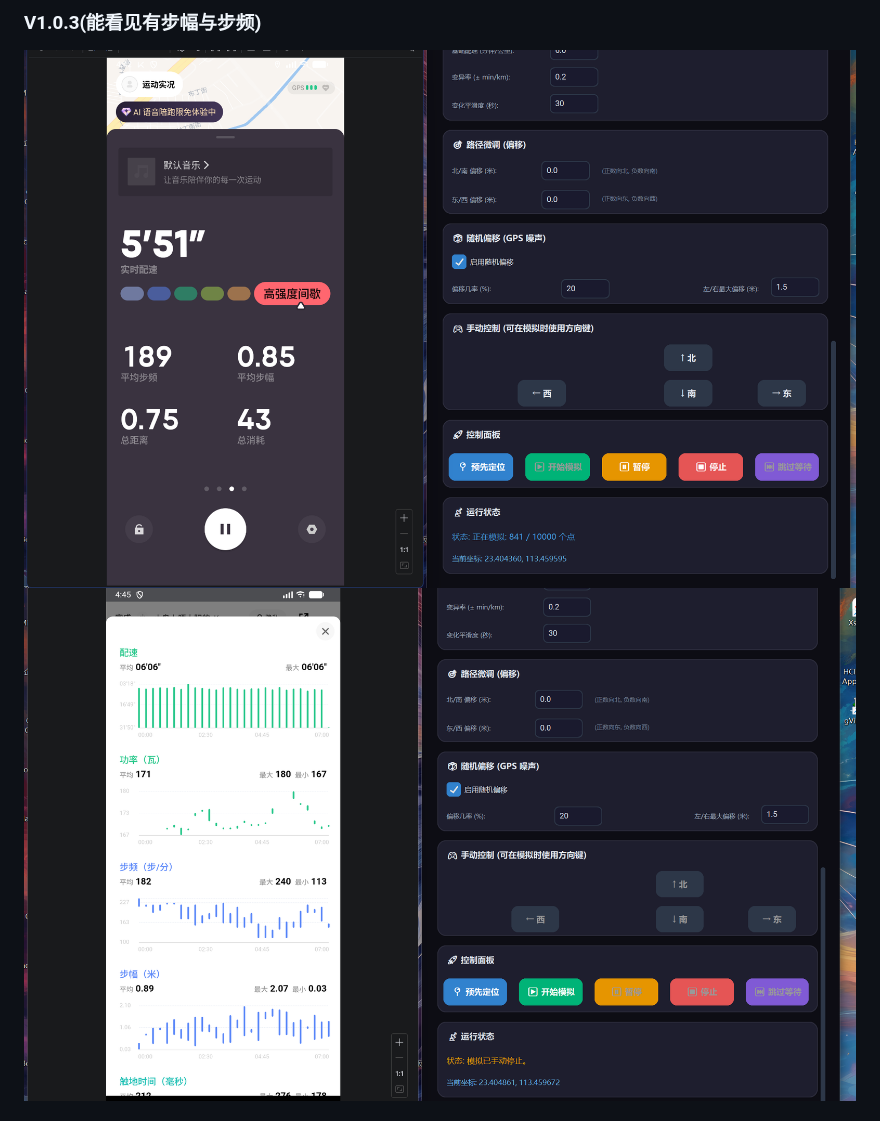
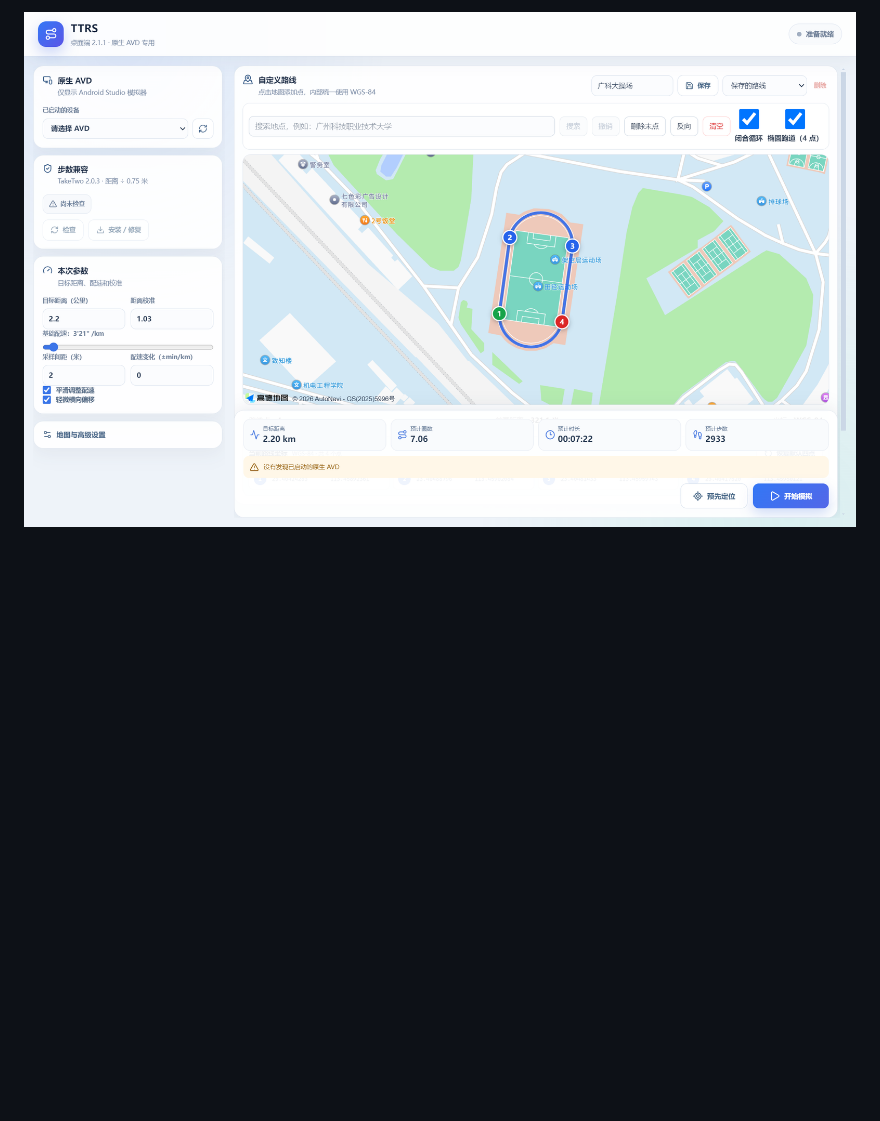
Before and after one commit to linmiao09/GKD_TakeTwo_monipao, a Markdown page: README.md, the part around one of its changes. Rendered like a GitHub page; pictures changed too: docs/assets/ttrs-2.1.1.png (added); blank space fills up the shorter version.

```diff
--- a/README.md
+++ b/README.md
@@ -23,5 +26,3 @@
 
-### V1.0.3(能看见有步幅与步频)
-![图片3.png](images/%E5%9B%BE%E7%89%873.png)
-![图片4.png](images/%E5%9B%BE%E7%89%874.png)
+![TTRS 2.1.1 界面示例](docs/assets/ttrs-2.1.1.png)
 
```
Also changed, not shown: other parts of README.md (+49 -19 lines), CHANGELOG.md (added, +23 -0 lines), docs/使用教程.md (added, +163 -0 lines), 4 other files.
